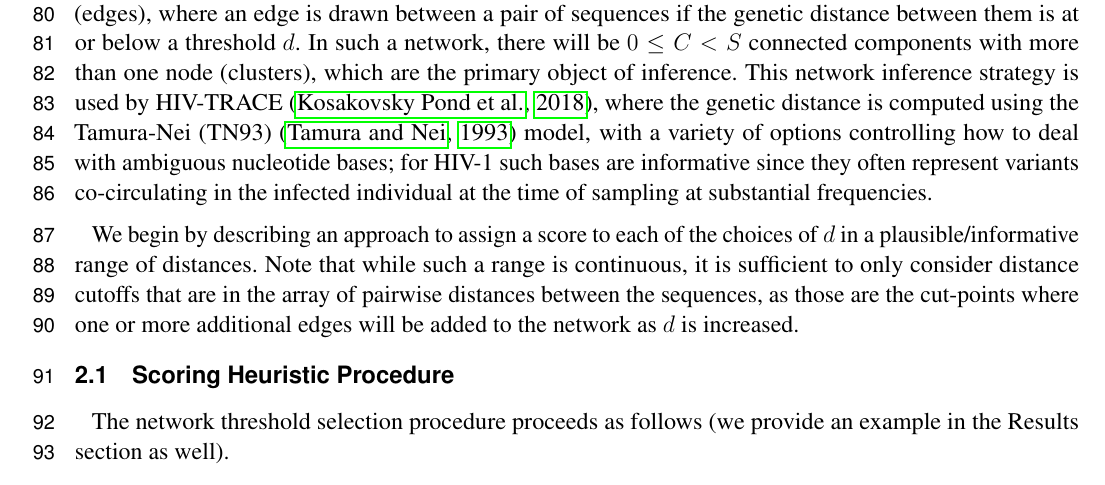
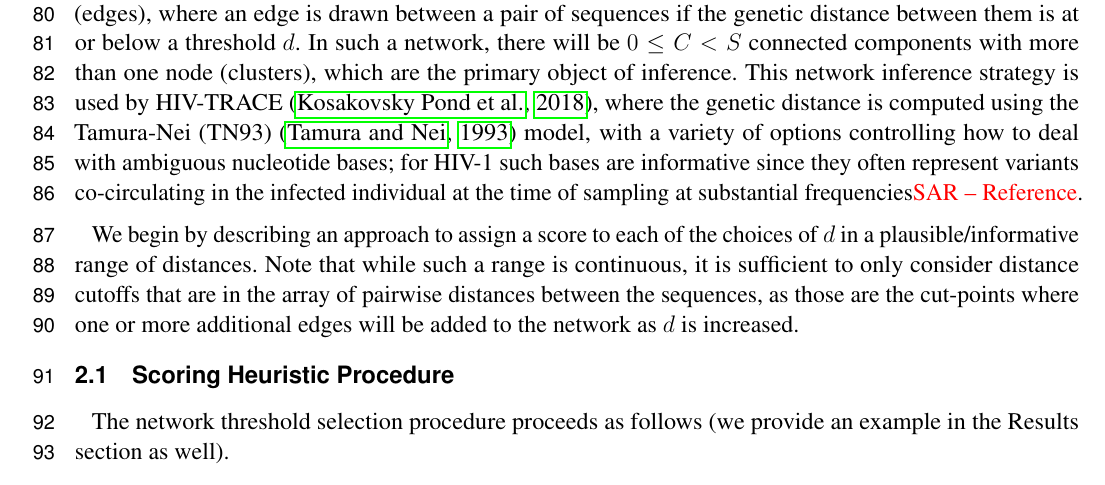
Before and after one commit to veg/autotune-paper, a LaTeX document (frontiers.tex): part of page 3 of 28, cut so that both start at the same text. Compiled offline with pdfLaTeX.

Commit message:
sweaver edit

```diff
--- a/frontiers.tex
+++ b/frontiers.tex
@@ -219,7 +219,7 @@ using the Tamura-Nei (TN93) \citep{tamura_estimation_1993} model, with a
 variety of options controlling how to deal with ambiguous nucleotide bases; for
 HIV-1 such bases are informative since they often represent variants
 co-circulating in the infected individual at the time of sampling at
-substantial frequencies.
+substantial frequencies\TODO{SAR -- Reference}.
 
 We begin by describing an approach to assign a score to each of the choices of
 $d$ in a plausible/informative range of distances. Note that while such a range
```
